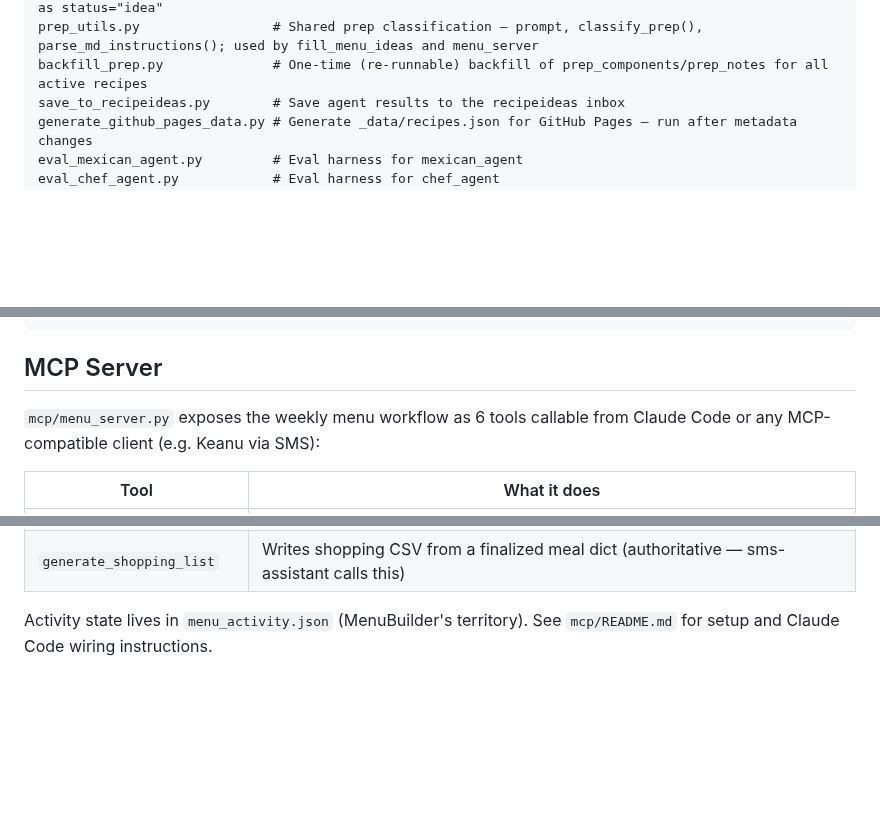
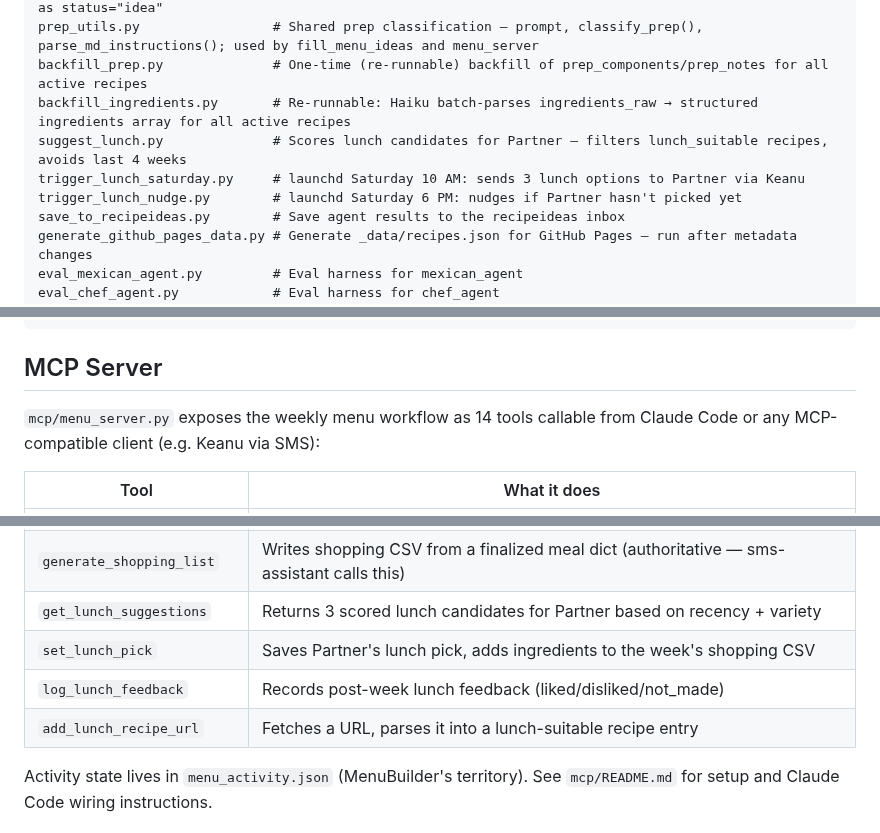
Before and after one commit to DavidMAllison/MenuBuilder, a Markdown page: README.md, 3 parts joined by grey strips. Drawn GitHub-style; blank space fills up the shorter version.

Commit message:
readme: update MCP tool count and add lunch + backfill scripts
Co-Authored-By: Claude Sonnet 4.6 <noreply@anthropic.com>

```diff
--- a/README.md
+++ b/README.md
@@ -54,6 +54,10 @@ atk_agent.py                  # America's Test Kitchen — syncs saved ATK colle
 fill_menu_ideas.py            # Run all agents in parallel and add new results to recipe_metadata.json as status="idea"
 prep_utils.py                 # Shared prep classification — prompt, classify_prep(), parse_md_instructions(); used by fill_menu_ideas and menu_server
 backfill_prep.py              # One-time (re-runnable) backfill of prep_components/prep_notes for all active recipes
+backfill_ingredients.py       # Re-runnable: Haiku batch-parses ingredients_raw → structured ingredients array for all active recipes
+suggest_lunch.py              # Scores lunch candidates for Partner — filters lunch_suitable recipes, avoids last 4 weeks
+trigger_lunch_saturday.py     # launchd Saturday 10 AM: sends 3 lunch options to Partner via Keanu
+trigger_lunch_nudge.py        # launchd Saturday 6 PM: nudges if Partner hasn't picked yet
 save_to_recipeideas.py        # Save agent results to the recipeideas inbox
 generate_github_pages_data.py # Generate _data/recipes.json for GitHub Pages — run after metadata changes
 eval_mexican_agent.py         # Eval harness for mexican_agent
@@ -72,7 +76,7 @@ release-notes.md              # Shipped features log
 
 ## MCP Server
 
-`mcp/menu_server.py` exposes the weekly menu workflow as 6 tools callable from Claude Code
+`mcp/menu_server.py` exposes the weekly menu workflow as 14 tools callable from Claude Code
 or any MCP-compatible client (e.g. Keanu via SMS):
 
 | Tool | What it does |
@@ -89,6 +93,10 @@ or any MCP-compatible client (e.g. Keanu via SMS):
 | `finalize_plan` | Generates plan + shopping CSV, launches apps, notifies admin |
 | `get_prep_guide` | On-demand prep guide — `mode=weekly` (remaining meals this week) or `mode=tonight` (tonight's dinner); applies food-safety classification automatically |
 | `generate_shopping_list` | Writes shopping CSV from a finalized meal dict (authoritative — sms-assistant calls this) |
+| `get_lunch_suggestions` | Returns 3 scored lunch candidates for Partner based on recency + variety |
+| `set_lunch_pick` | Saves Partner's lunch pick, adds ingredients to the week's shopping CSV |
+| `log_lunch_feedback` | Records post-week lunch feedback (liked/disliked/not_made) |
+| `add_lunch_recipe_url` | Fetches a URL, parses it into a lunch-suitable recipe entry |
 
 Activity state lives in `menu_activity.json` (MenuBuilder's territory). See `mcp/README.md`
 for setup and Claude Code wiring instructions.
```
